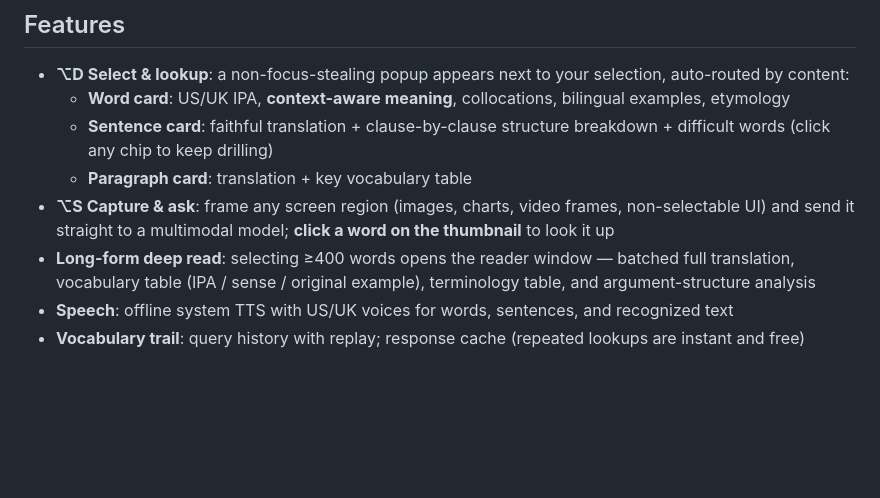
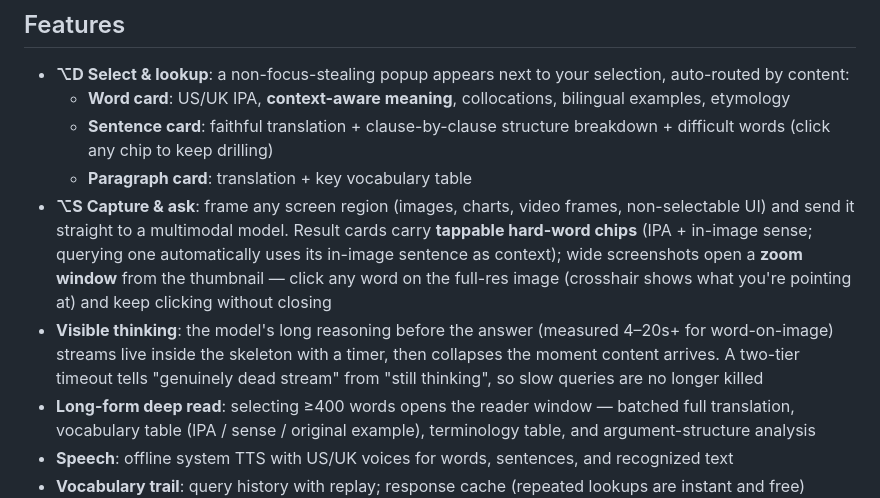
Before and after one commit to yujuntea/gloss, a Markdown page: README_EN.md, the part around the change printed below. GitHub-like rendering; blank space fills up the shorter version.

```diff
--- a/README_EN.md
+++ b/README_EN.md
@@ -25,7 +26,8 @@ Reading English documents today means switching to a dictionary site for unknown
   - **Word card**: US/UK IPA, **context-aware meaning**, collocations, bilingual examples, etymology
   - **Sentence card**: faithful translation + clause-by-clause structure breakdown + difficult words (click any chip to keep drilling)
   - **Paragraph card**: translation + key vocabulary table
-- **⌥S Capture & ask**: frame any screen region (images, charts, video frames, non-selectable UI) and send it straight to a multimodal model; **click a word on the thumbnail** to look it up
+- **⌥S Capture & ask**: frame any screen region (images, charts, video frames, non-selectable UI) and send it straight to a multimodal model. Result cards carry **tappable hard-word chips** (IPA + in-image sense; querying one automatically uses its in-image sentence as context); wide screenshots open a **zoom window** from the thumbnail — click any word on the full-res image (crosshair shows what you're pointing at) and keep clicking without closing
+- **Visible thinking**: the model's long reasoning before the answer (measured 4–20s+ for word-on-image) streams live inside the skeleton with a timer, then collapses the moment content arrives. A two-tier timeout tells "genuinely dead stream" from "still thinking", so slow queries are no longer killed
 - **Long-form deep read**: selecting ≥400 words opens the reader window — batched full translation, vocabulary table (IPA / sense / original example), terminology table, and argument-structure analysis
 - **Speech**: offline system TTS with US/UK voices for words, sentences, and recognized text
 - **Vocabulary trail**: query history with replay; response cache (repeated lookups are instant and free)
```
Also changed, not shown: other parts of README_EN.md (+3 -2 lines), README.md (+5 -3 lines), docs/screenshots/word-chips.png (added), website/assets/shot-chips.png (added), website/assets/shot-thinking.png (added), 1 other file.
